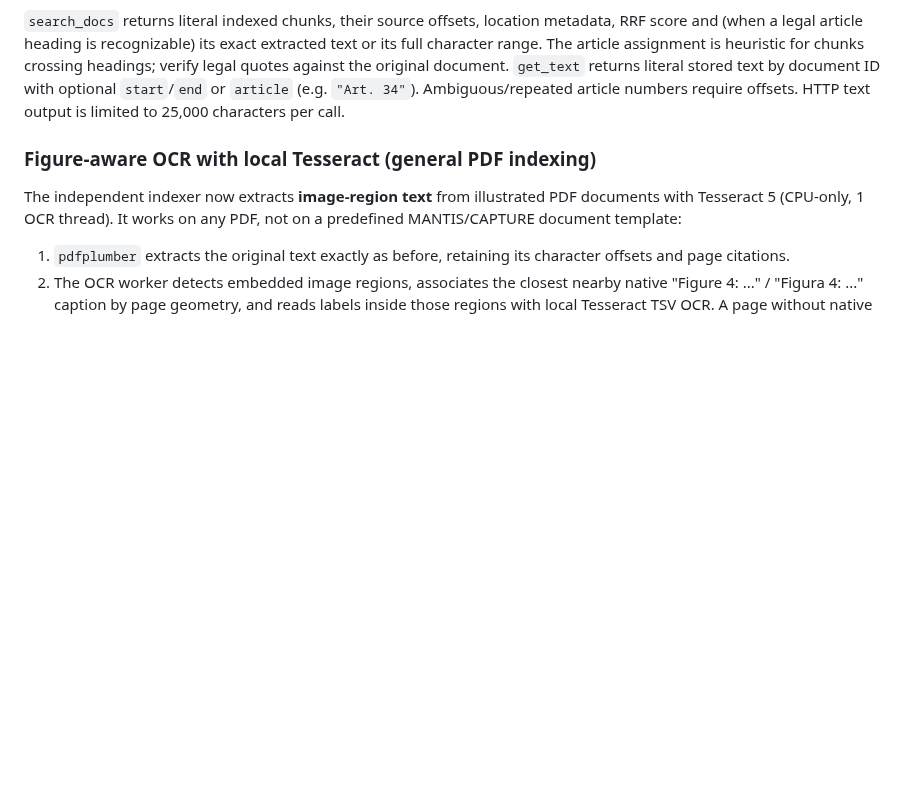
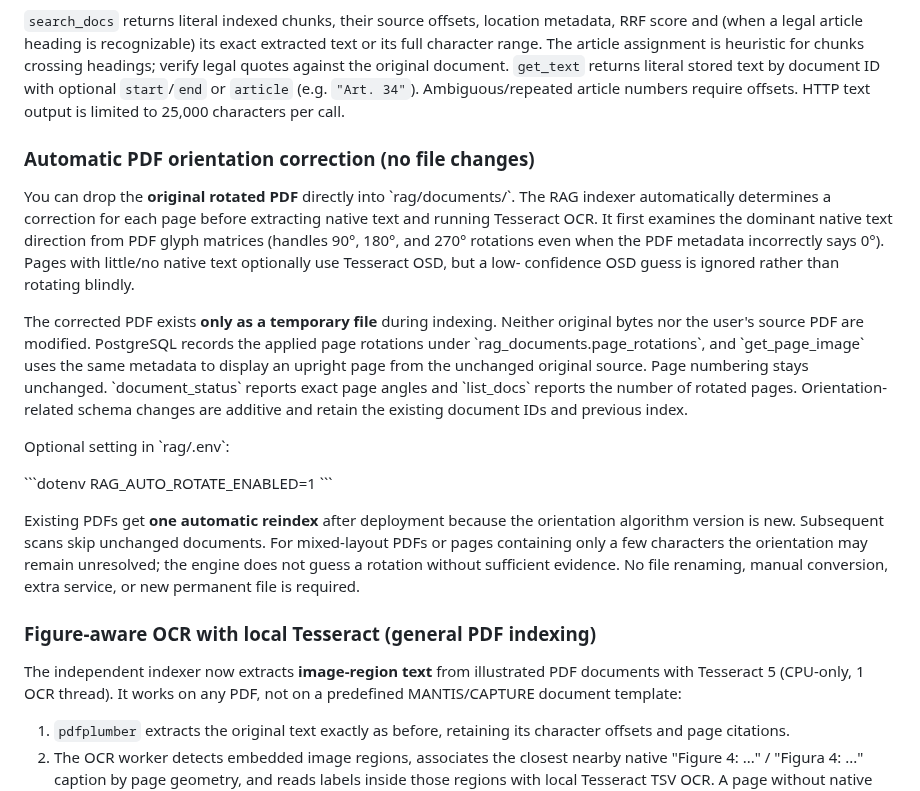
Before and after one commit to cristake007/mcp, a Markdown page: rag/README.md, the part around the change. Drawn GitHub-style; blank space fills up the shorter version.

Commit message:
docs(rag): auto-correct rotated original PDFs at index time without modifying sources

```diff
--- a/rag/README.md
+++ b/rag/README.md
@@ -209,6 +209,38 @@ stored text by document ID with optional `start`/`end` or `article`
 (e.g. `"Art. 34"`). Ambiguous/repeated article numbers require offsets.
 HTTP text output is limited to 25,000 characters per call.
 
+### Automatic PDF orientation correction (no file changes)
+
+You can drop the **original rotated PDF** directly into \`rag/documents/\`.
+The RAG indexer automatically determines a correction for each page before
+extracting native text and running Tesseract OCR. It first examines the
+dominant native text direction from PDF glyph matrices (handles 90°, 180°,
+and 270° rotations even when the PDF metadata incorrectly says 0°).
+Pages with little/no native text optionally use Tesseract OSD, but a low-
+confidence OSD guess is ignored rather than rotating blindly.
+
+The corrected PDF exists **only as a temporary file** during indexing.
+Neither original bytes nor the user's source PDF are modified. PostgreSQL
+records the applied page rotations under \`rag_documents.page_rotations\`,
+and \`get_page_image\` uses the same metadata to display an upright page
+from the unchanged original source. Page numbering stays unchanged.
+\`document_status\` reports exact page angles and \`list_docs\` reports the
+number of rotated pages. Orientation-related schema changes are additive
+and retain the existing document IDs and previous index.
+
+Optional setting in \`rag/.env\`:
+
+\`\`\`dotenv
+RAG_AUTO_ROTATE_ENABLED=1
+\`\`\`
+
+Existing PDFs get **one automatic reindex** after deployment because the
+orientation algorithm version is new. Subsequent scans skip unchanged
+documents. For mixed-layout PDFs or pages containing only a few characters
+the orientation may remain unresolved; the engine does not guess a
+rotation without sufficient evidence. No file renaming, manual conversion,
+extra service, or new permanent file is required.
+
 ### Figure-aware OCR with local Tesseract (general PDF indexing)
 
 The independent indexer now extracts **image-region text** from illustrated
```
